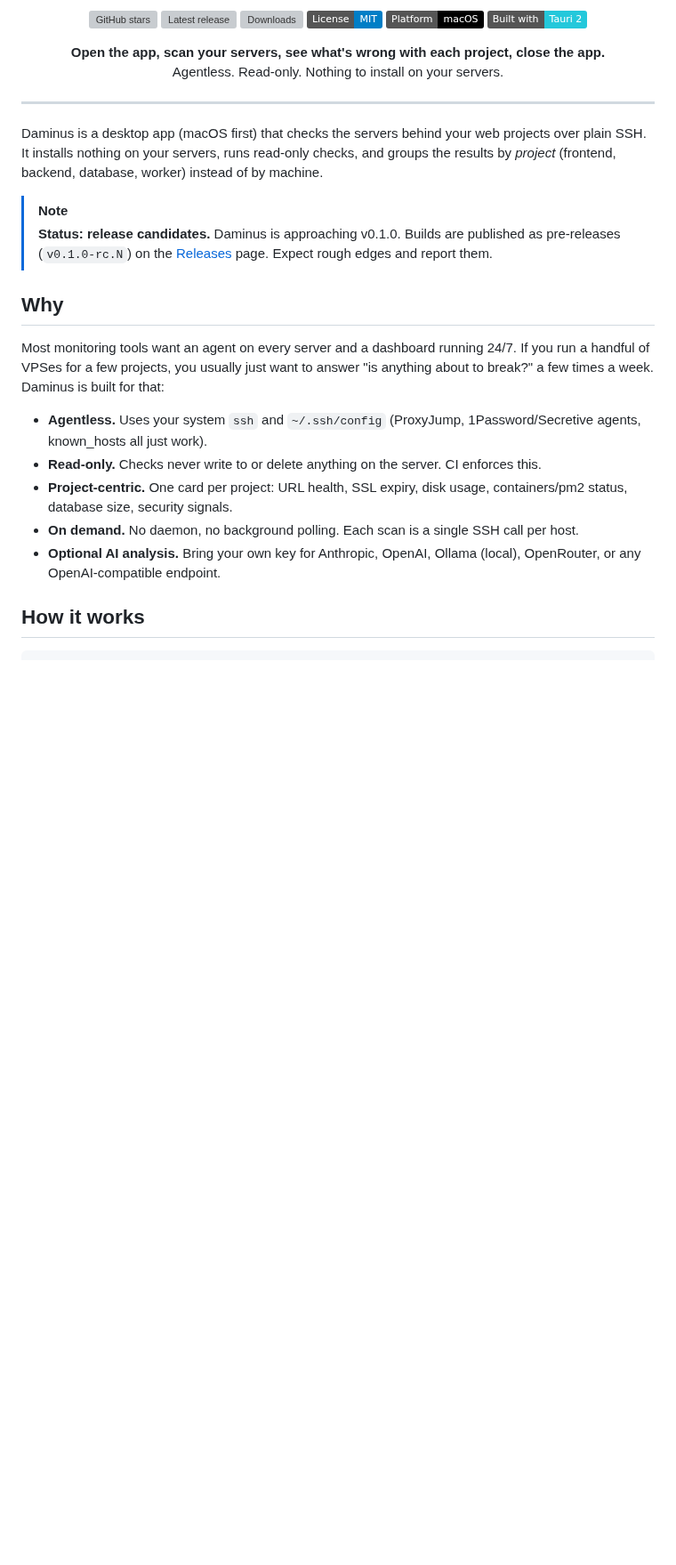
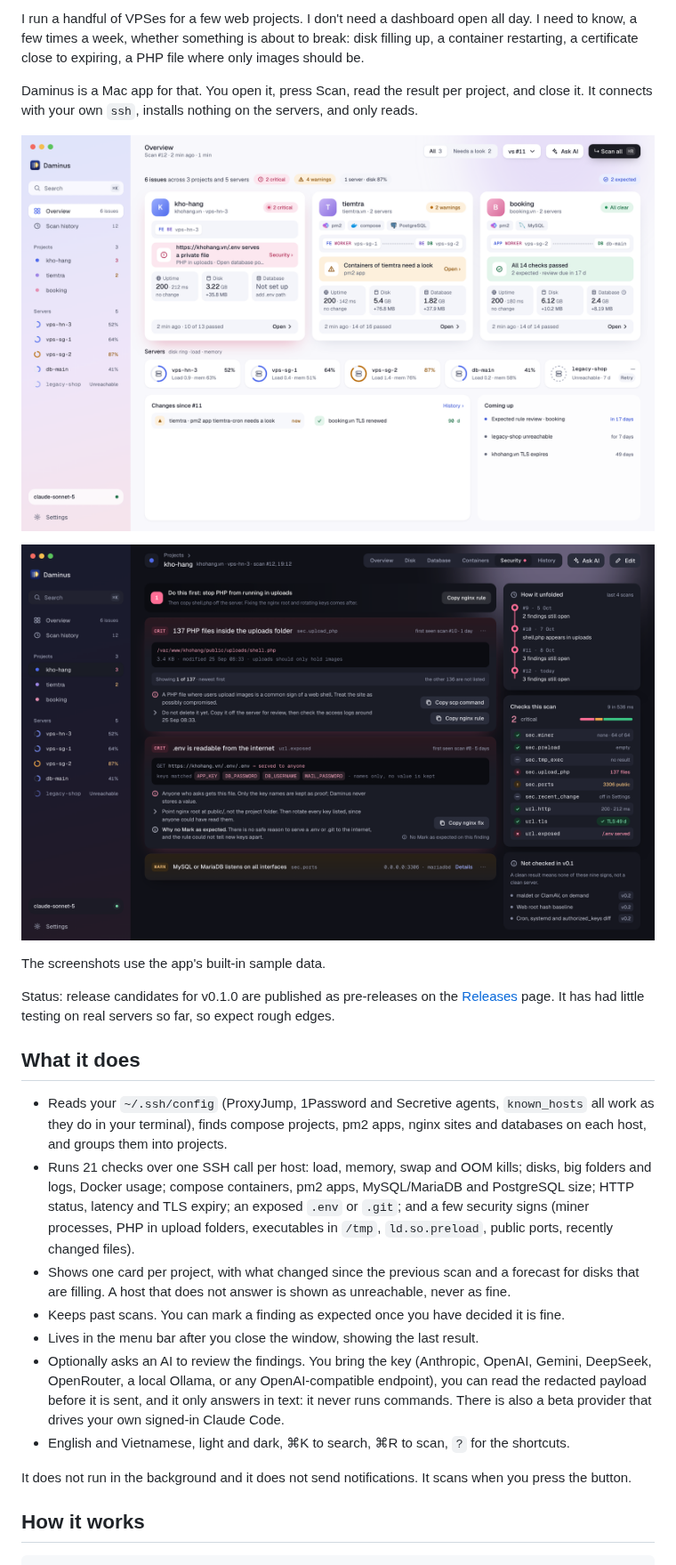
Before and after one commit to locflamedia/daminus, a Markdown page: README.md, the part around one of its changes. Shown at 89% size. Rendered like a GitHub page; pictures changed too: assets/screenshots/overview-light.png (added), assets/screenshots/security-dark.png (added); badges without logos; blank space fills up the shorter version; grey boxes are pictures that could not be loaded.

```diff
--- a/README.md
+++ b/README.md
@@ -6,34 +6,27 @@
 
-<p align="center">
-  <a href="https://github.com/locflamedia/daminus/stargazers"><img src="https://img.shields.io/github/stars/locflamedia/daminus?style=flat&logo=github" alt="GitHub stars"></a>
-  <a href="https://github.com/locflamedia/daminus/releases/latest"><img src="https://img.shields.io/github/v/release/locflamedia/daminus?include_prereleases&label=Release" alt="Latest release"></a>
-  <a href="https://github.com/locflamedia/daminus/releases"><img src="https://img.shields.io/github/downloads/locflamedia/daminus/total?label=Downloads" alt="Downloads"></a>
-  <a href="LICENSE"><img src="https://img.shields.io/badge/License-MIT-blue.svg" alt="License: MIT"></a>
-  <img src="https://img.shields.io/badge/Platform-macOS-000000?logo=apple&logoColor=white" alt="Platform: macOS">
-  <img src="https://img.shields.io/badge/Built%20with-Tauri%202-24C8DB?logo=tauri&logoColor=white" alt="Built with Tauri 2">
-</p>
+I run a handful of VPSes for a few web projects. I don't need a dashboard open all day. I need to know, a few times a week, whether something is about to break: disk filling up, a container restarting, a certificate close to expiring, a PHP file where only images should be.
 
-<p align="center">
-  <strong>Open the app, scan your servers, see what's wrong with each project, close the app.</strong><br>
-  Agentless. Read-only. Nothing to install on your servers.
-</p>
+Daminus is a Mac app for that. You open it, press Scan, read the result per project, and close it. It connects with your own `ssh`, installs nothing on the servers, and only reads.
 
----
+![Overview](assets/screenshots/overview-light.png)
 
-Daminus is a desktop app (macOS first) that checks the servers behind your web projects over plain SSH. It installs nothing on your servers, runs read-only checks, and groups the results by *project* (frontend, backend, database, worker) instead of by machine.
+![Security tab, dark](assets/screenshots/security-dark.png)
 
-> [!NOTE]
-> **Status: release candidates.** Daminus is approaching v0.1.0. Builds are published as pre-releases (`v0.1.0-rc.N`) on the [Releases](https://github.com/locflamedia/daminus/releases) page. Expect rough edges and report them.
+The screenshots use the app's built-in sample data.
 
-## Why
+Status: release candidates for v0.1.0 are published as pre-releases on the [Releases](https://github.com/locflamedia/daminus/releases) page. It has had little testing on real servers so far, so expect rough edges.
 
-Most monitoring tools want an agent on every server and a dashboard running 24/7. If you run a handful of VPSes for a few projects, you usually just want to answer "is anything about to break?" a few times a week. Daminus is built for that:
+## What it does
 
-- **Agentless.** Uses your system `ssh` and `~/.ssh/config` (ProxyJump, 1Password/Secretive agents, known_hosts all just work).
-- **Read-only.** Checks never write to or delete anything on the server. CI enforces this.
-- **Project-centric.** One card per project: URL health, SSL expiry, disk usage, containers/pm2 status, database size, security signals.
-- **On demand.** No daemon, no background polling. Each scan is a single SSH call per host.
-- **Optional AI analysis.** Bring your own key for Anthropic, OpenAI, Ollama (local), OpenRouter, or any OpenAI-compatible endpoint.
+- Reads your `~/.ssh/config` (ProxyJump, 1Password and Secretive agents, `known_hosts` all work as they do in your terminal), finds compose projects, pm2 apps, nginx sites and databases on each host, and groups them into projects.
+- Runs 21 checks over one SSH call per host: load, memory, swap and OOM kills; disks, big folders and logs, Docker usage; compose containers, pm2 apps, MySQL/MariaDB and PostgreSQL size; HTTP status, latency and TLS expiry; an exposed `.env` or `.git`; and a few security signs (miner processes, PHP in upload folders, executables in `/tmp`, `ld.so.preload`, public ports, recently changed files).
+- Shows one card per project, with what changed since the previous scan and a forecast for disks that are filling. A host that does not answer is shown as unreachable, never as fine.
+- Keeps past scans. You can mark a finding as expected once you have decided it is fine.
+- Lives in the menu bar after you close the window, showing the last result.
+- Optionally asks an AI to review the findings. You bring the key (Anthropic, OpenAI, Gemini, DeepSeek, OpenRouter, a local Ollama, or any OpenAI-compatible endpoint), you can read the redacted payload before it is sent, and it only answers in text: it never runs commands. There is also a beta provider that drives your own signed-in Claude Code.
+- English and Vietnamese, light and dark, ⌘K to search, ⌘R to scan, `?` for the shortcuts.
+
+It does not run in the background and it does not send notifications. It scans when you press the button.
 
 ## How it works
 
```
Also changed, not shown: other parts of README.md (+19 -47 lines), assets/screenshots/overview-dark.png (added), assets/screenshots/security-light.png (added).
